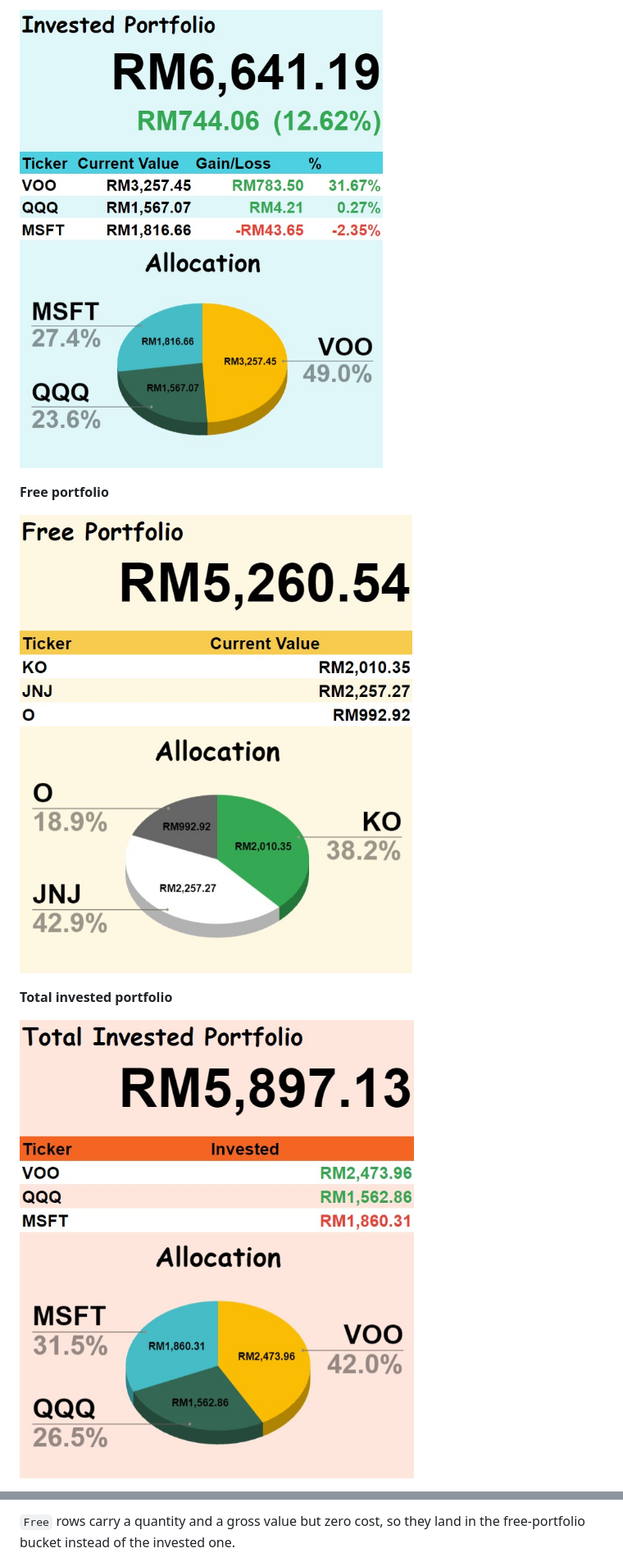
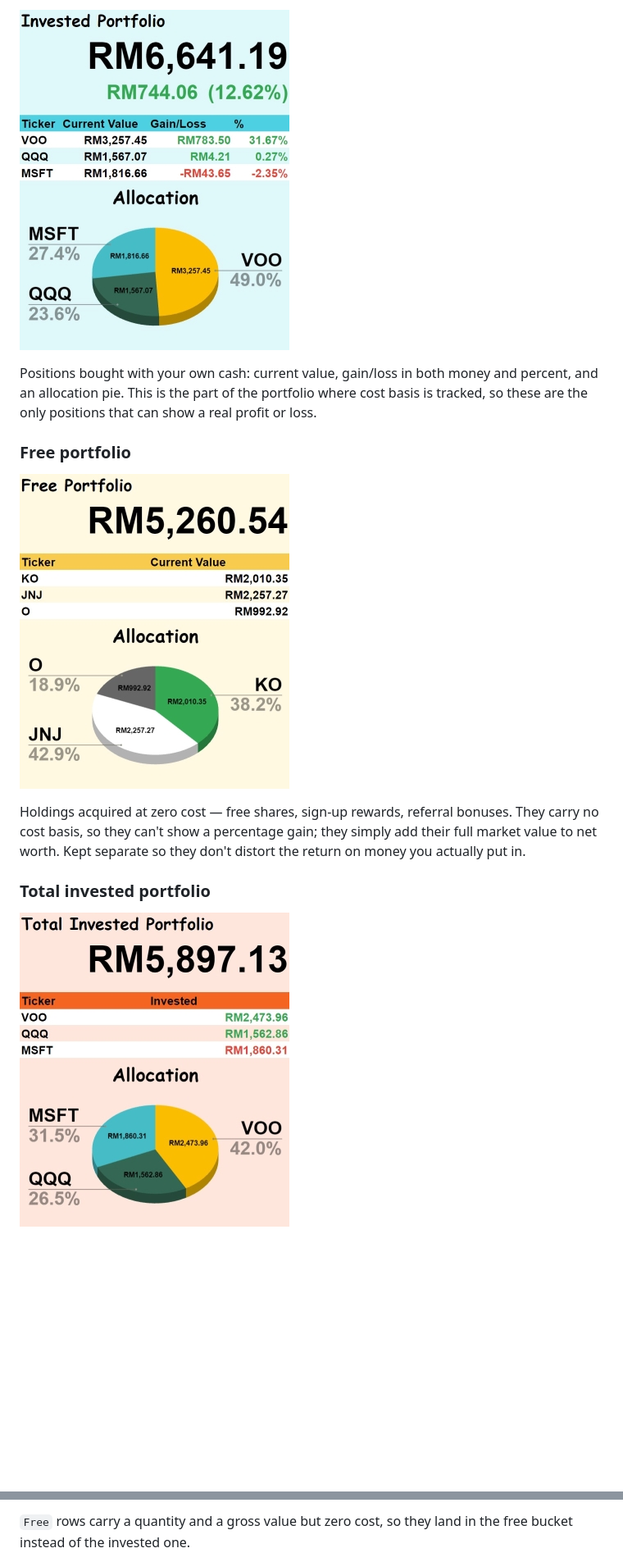
Before and after one commit to mingshenchea-cmyk/portfolio-tracker, a Markdown page: README.md, 2 parts joined by grey strips. Shown at 82% size. Rendered like a GitHub page; pictures changed too: Dashboard/Free Portfolio.jpg, Dashboard/Invested Portfolio.jpg, Dashboard/Total Invested Portfolio.jpg; folded sections open; blank space fills up the shorter version.

```diff
--- a/README.md
+++ b/README.md
@@ -14,11 +49,19 @@ transaction log — enter a trade once and every other tab updates itself.
 
 ![Invested Portfolio](Dashboard/Invested%20Portfolio.jpg)
 
-**Free portfolio**
+Positions bought with your own cash: current value, gain/loss in both money and percent,
+and an allocation pie. This is the part of the portfolio where cost basis is tracked, so
+these are the only positions that can show a real profit or loss.
+
+### Free portfolio
 
 ![Free Portfolio](Dashboard/Free%20Portfolio.jpg)
 
-**Total invested portfolio**
+Holdings acquired at zero cost — free shares, sign-up rewards, referral bonuses. They carry
+no cost basis, so they can't show a percentage gain; they simply add their full market value
+to net worth. Kept separate so they don't distort the return on money you actually put in.
+
+### Total invested portfolio
 
 ![Total Invested Portfolio](Dashboard/Total%20Invested%20Portfolio.jpg)
 
@@ -88,4 +122,4 @@ The input log. One row per trade.
 
-`Free` rows carry a quantity and a gross value but zero cost, so they land in the
-free-portfolio bucket instead of the invested one.
+`Free` rows carry a quantity and a gross value but zero cost, so they land in the free
+bucket instead of the invested one.
 
```
Also changed, not shown: other parts of README.md (+107 -66 lines), Dashboard/Total Net Worth.jpg.
